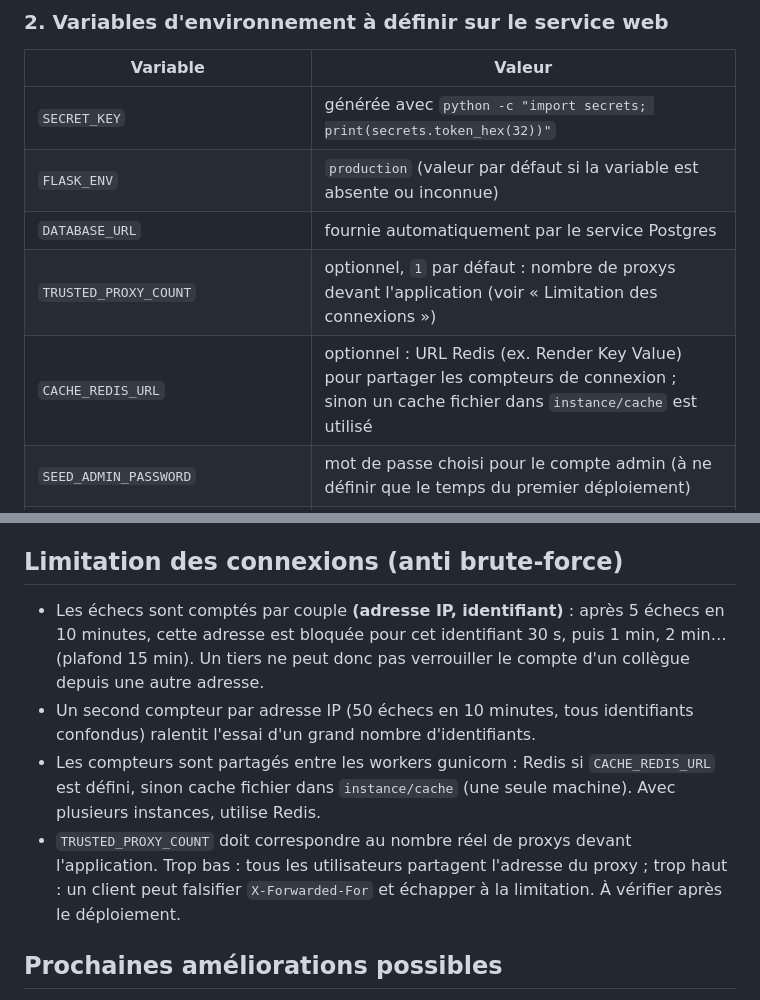
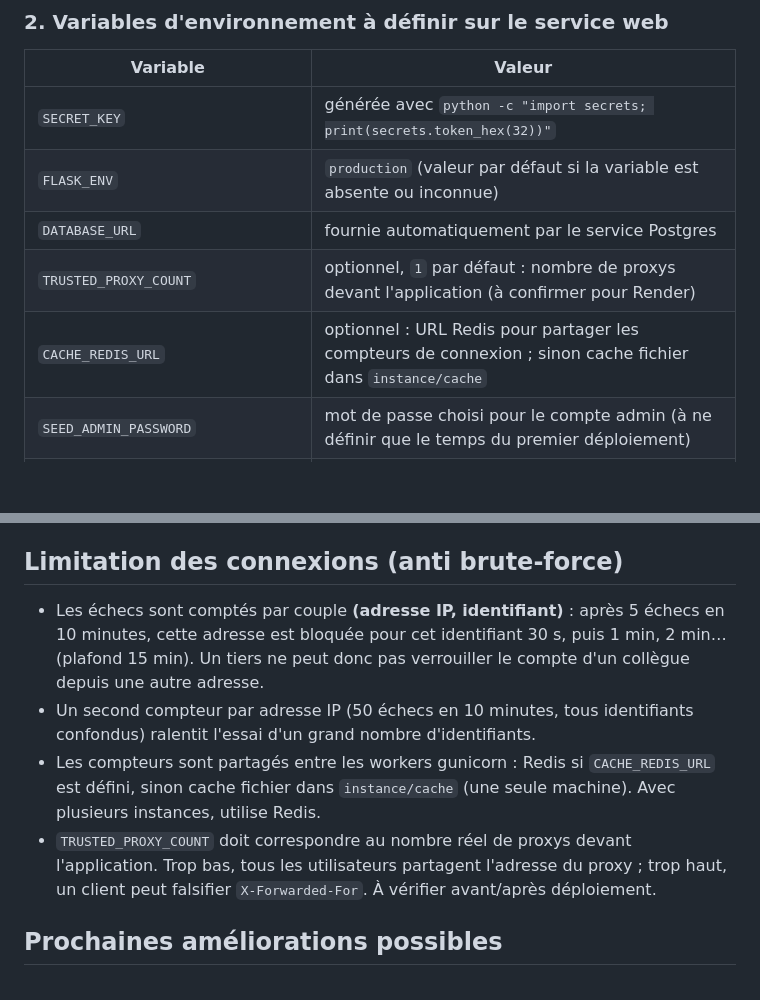
Before and after one commit to Nasora-group/nasora-crm, a Markdown page: README.md, 2 parts joined by grey strips. Rendered like a GitHub page; blank space fills up the shorter version.

```diff
--- a/README.md
+++ b/README.md
@@ -111,8 +111,8 @@ variables automatiquement si tu ajoutes une référence).
 | `SECRET_KEY` | générée avec `python -c "import secrets; print(secrets.token_hex(32))"` |
 | `FLASK_ENV` | `production` (valeur par défaut si la variable est absente ou inconnue) |
 | `DATABASE_URL` | fournie automatiquement par le service Postgres |
-| `TRUSTED_PROXY_COUNT` | optionnel, `1` par défaut : nombre de proxys devant l'application (voir « Limitation des connexions ») |
-| `CACHE_REDIS_URL` | optionnel : URL Redis (ex. Render Key Value) pour partager les compteurs de connexion ; sinon un cache fichier dans `instance/cache` est utilisé |
+| `TRUSTED_PROXY_COUNT` | optionnel, `1` par défaut : nombre de proxys devant l'application (à confirmer pour Render) |
+| `CACHE_REDIS_URL` | optionnel : URL Redis pour partager les compteurs de connexion ; sinon cache fichier dans `instance/cache` |
 | `SEED_ADMIN_PASSWORD` | mot de passe choisi pour le compte admin (à ne définir que le temps du premier déploiement) |
 | `SEED_DEFAULT_COMMERCIAL_PASSWORD` | optionnel — sinon mots de passe aléatoires générés individuellement |
 
@@ -155,16 +155,10 @@ après exécution.
 
 ## Limitation des connexions (anti brute-force)
 
-- Les échecs sont comptés par couple **(adresse IP, identifiant)** : après 5 échecs en 10 minutes,
-  cette adresse est bloquée pour cet identifiant 30 s, puis 1 min, 2 min… (plafond 15 min).
-  Un tiers ne peut donc pas verrouiller le compte d'un collègue depuis une autre adresse.
-- Un second compteur par adresse IP (50 échecs en 10 minutes, tous identifiants confondus)
-  ralentit l'essai d'un grand nombre d'identifiants.
-- Les compteurs sont partagés entre les workers gunicorn : Redis si `CACHE_REDIS_URL` est défini,
-  sinon cache fichier dans `instance/cache` (une seule machine). Avec plusieurs instances, utilise Redis.
-- `TRUSTED_PROXY_COUNT` doit correspondre au nombre réel de proxys devant l'application. Trop bas :
-  tous les utilisateurs partagent l'adresse du proxy ; trop haut : un client peut falsifier
-  `X-Forwarded-For` et échapper à la limitation. À vérifier après le déploiement.
+- Les échecs sont comptés par couple **(adresse IP, identifiant)** : après 5 échecs en 10 minutes, cette adresse est bloquée pour cet identifiant 30 s, puis 1 min, 2 min… (plafond 15 min). Un tiers ne peut donc pas verrouiller le compte d'un collègue depuis une autre adresse.
+- Un second compteur par adresse IP (50 échecs en 10 minutes, tous identifiants confondus) ralentit l'essai d'un grand nombre d'identifiants.
+- Les compteurs sont partagés entre les workers gunicorn : Redis si `CACHE_REDIS_URL` est défini, sinon cache fichier dans `instance/cache` (une seule machine). Avec plusieurs instances, utilise Redis.
+- `TRUSTED_PROXY_COUNT` doit correspondre au nombre réel de proxys devant l'application. Trop bas, tous les utilisateurs partagent l'adresse du proxy ; trop haut, un client peut falsifier `X-Forwarded-For`. À vérifier avant/après déploiement.
 
 ## Prochaines améliorations possibles
 
```
